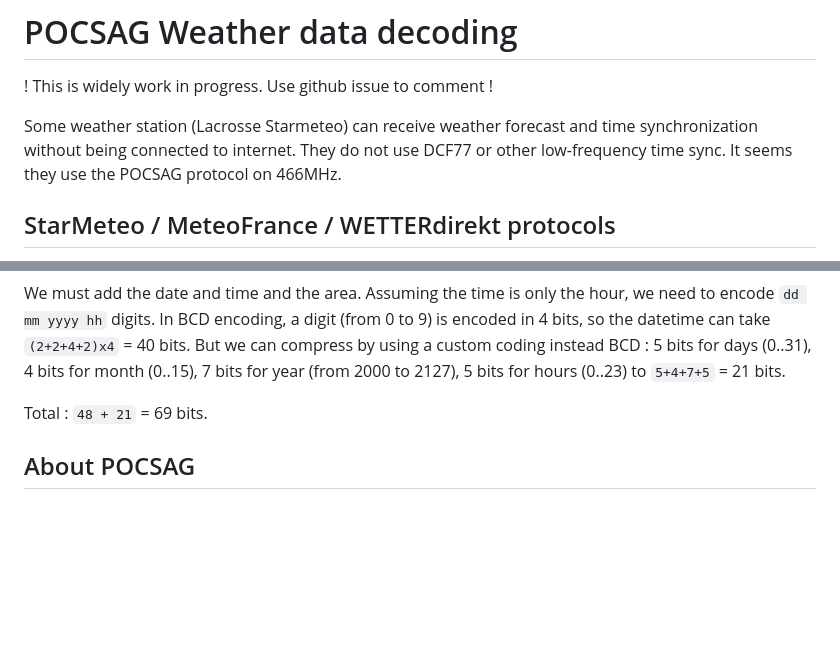
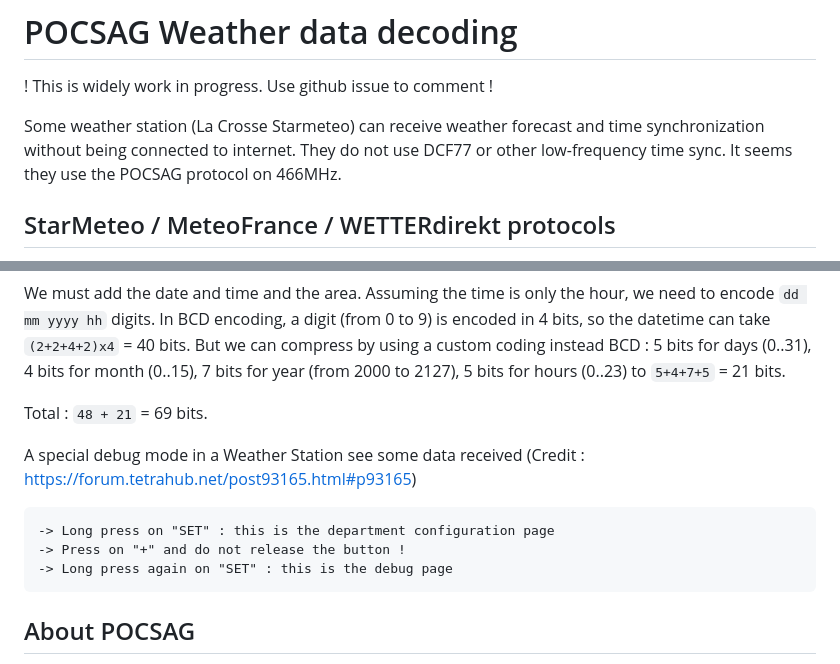
Before and after one commit to psa-jforestier/palmeteo, a Markdown page: POCSAG_Weather.md, 2 parts joined by grey strips. Drawn GitHub-style; blank space fills up the shorter version.

````diff
--- a/POCSAG_Weather.md
+++ b/POCSAG_Weather.md
@@ -2,7 +2,7 @@
 
 ! This is widely work in progress. Use github issue to comment !
 
-Some weather station (Lacrosse Starmeteo) can receive weather forecast and time synchronization without being connected to internet. They do not use DCF77 or other low-frequency time sync. It seems they use the POCSAG protocol on 466MHz.
+Some weather station (La Crosse Starmeteo) can receive weather forecast and time synchronization without being connected to internet. They do not use DCF77 or other low-frequency time sync. It seems they use the POCSAG protocol on 466MHz.
 
 ## StarMeteo / MeteoFrance / WETTERdirekt protocols
 
@@ -38,6 +38,12 @@ We must add the date and time and the area. Assuming the time is only the hour,
 
 Total : `48 + 21` = 69 bits.
 
+A special debug mode in a Weather Station see some data received (Credit : https://forum.tetrahub.net/post93165.html#p93165)
+```
+-> Long press on "SET" : this is the department configuration page
+-> Press on "+" and do not release the button !
+-> Long press again on "SET" : this is the debug page
+```
 ## About POCSAG
 
 POCSAG protocol is a regional UHF (466Mhz) protocol . A POCSAG transmitter send signal to maybe 50Km at max. So there is a mesh of POCSAG transmitter all over the country. They are connected to each other via Satellite link or internet.
````
